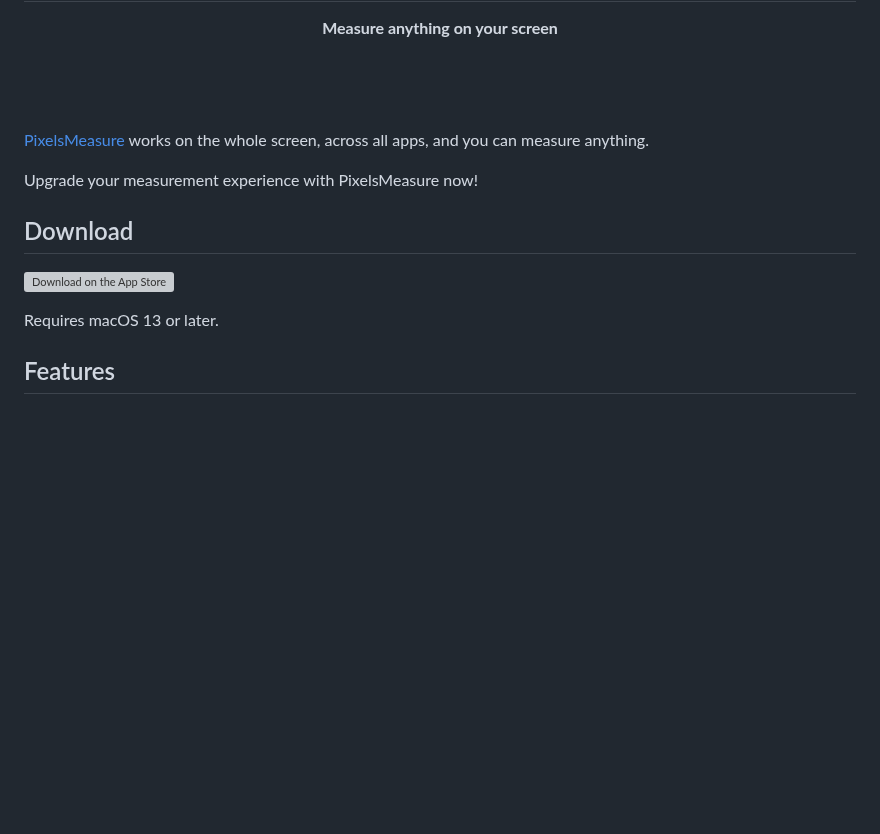
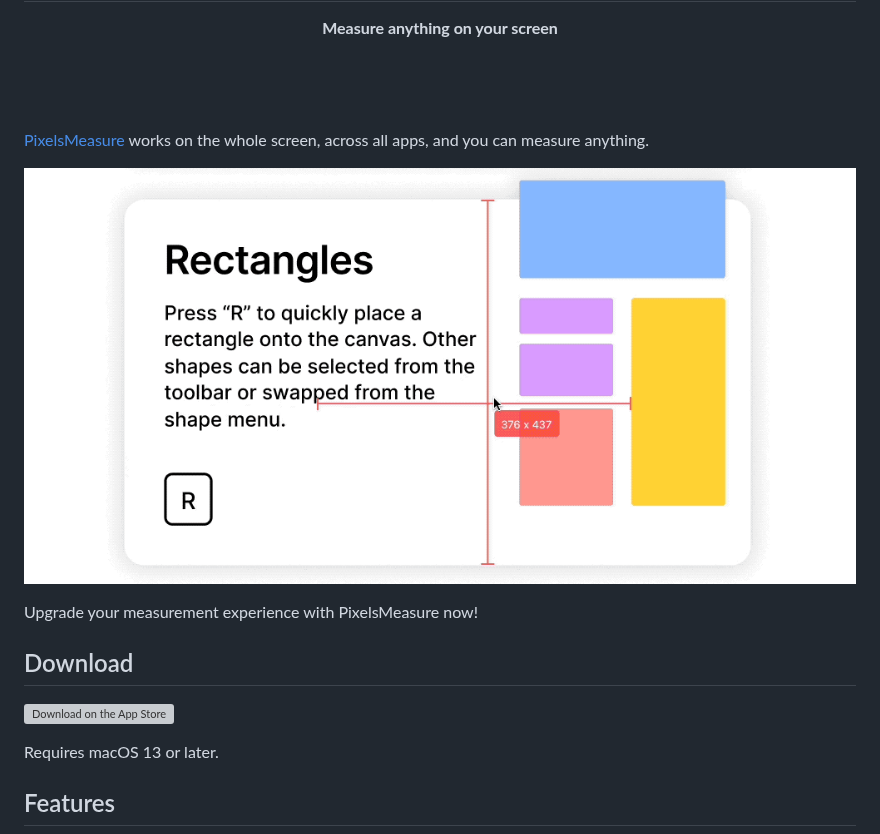
Before and after one commit to zddhub/PixelsMeasure, a Markdown page: README.md, the part around one of its changes. Drawn GitHub-style; pictures changed too: assets/images/measure-distances.gif (added); blank space fills up the shorter version; grey boxes are pictures that could not be loaded.

```diff
--- a/README.md
+++ b/README.md
@@ -13,6 +13,8 @@
 
 [PixelsMeasure](https://apps.apple.com/app/pixelsmeasure/id1638740542) works on the whole screen, across all apps, and you can measure anything.
 
+![measure-distances](assets/images/measure-distances.gif)
+
 Upgrade your measurement experience with PixelsMeasure now!
 
 ## Download
```
Also changed, not shown: other parts of README.md (+4 -2 lines), 1 other file.
